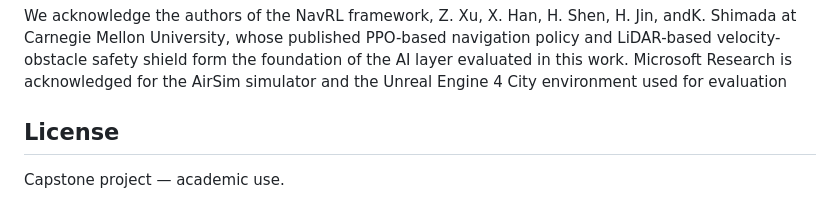
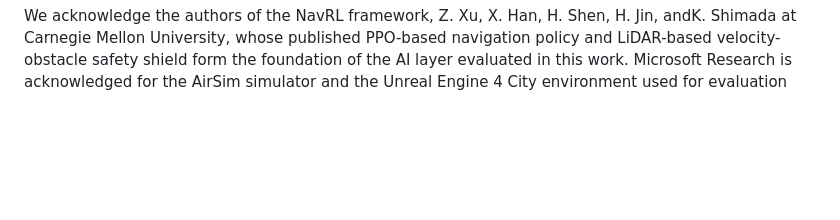
Before and after one commit to MohamadA20-hash/Deep-RL-Drone-Obstacle-Avoidance-Navigation-with-D.C.C-Drone-Command-Center-, a Markdown page: README.md, the part around the change. GitHub-like rendering; blank space fills up the shorter version.

Commit message:
Remove License section from README
Removed the License section from the README.

```diff
--- a/README.md
+++ b/README.md
@@ -241,7 +241,3 @@ cd frontend; flutter test
 
   ## Acknowledgement
 We acknowledge the authors of the NavRL framework, Z. Xu, X. Han, H. Shen, H. Jin, andK. Shimada at Carnegie Mellon University, whose published PPO-based navigation policy and LiDAR-based velocity-obstacle safety shield form the foundation of the AI layer evaluated in this work. Microsoft Research is acknowledged for the AirSim simulator and the Unreal Engine 4 City environment used for evaluation
-
-## License
-
-Capstone project — academic use.
```
